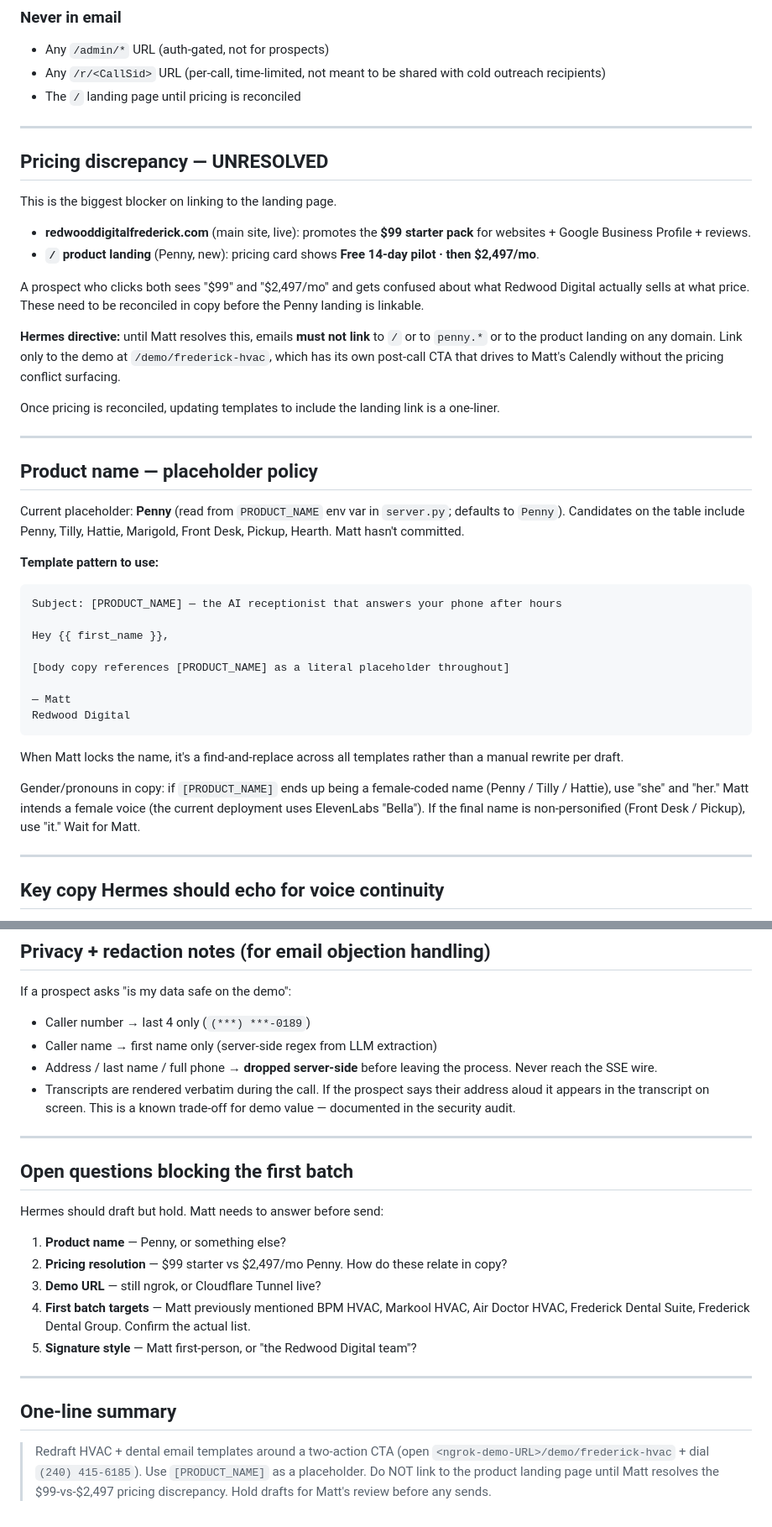
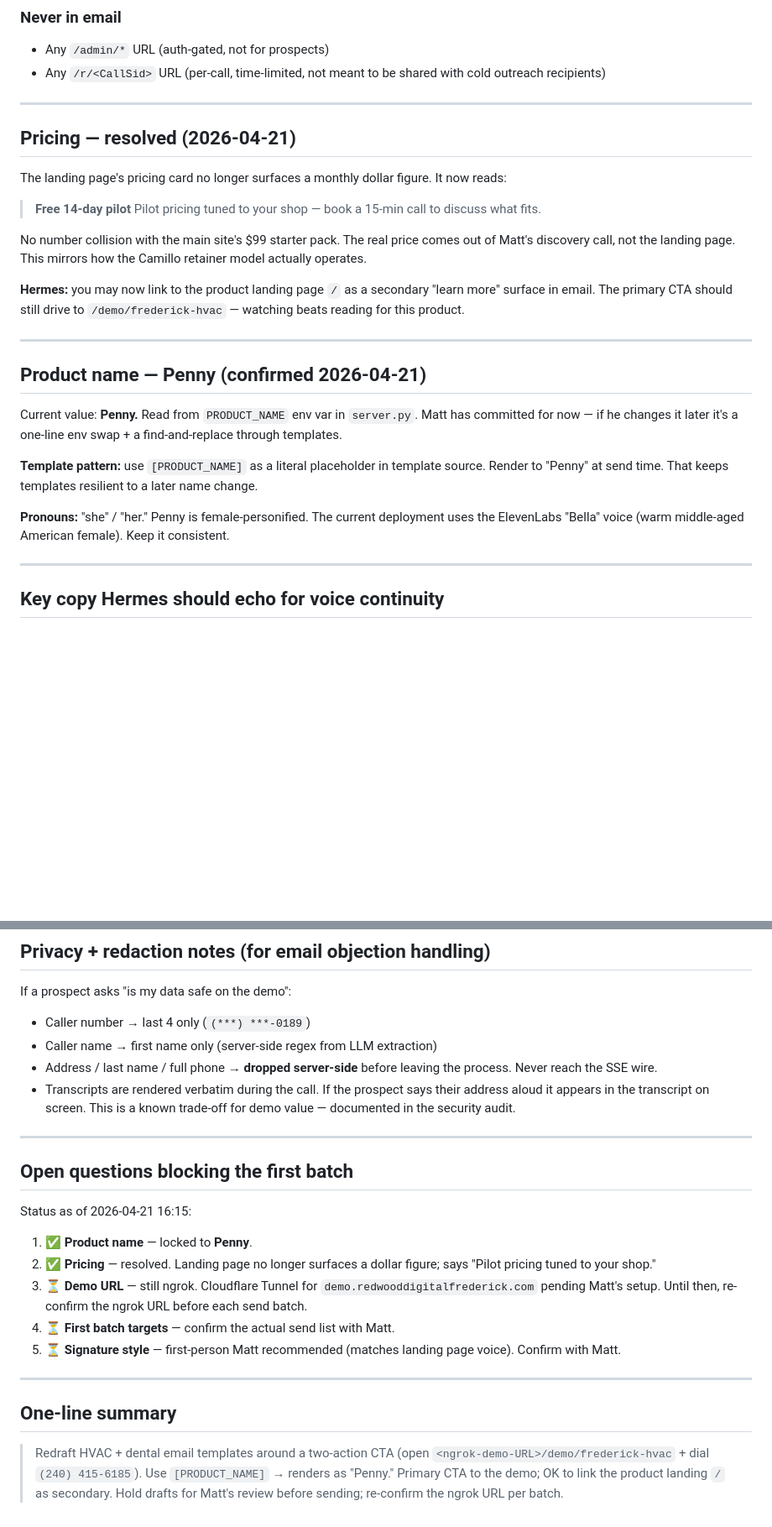
Before and after one commit to SubliminalCoding/redwood-digital, a Markdown page: email-templates/outreach-brief.md, 2 parts joined by grey strips. Shown at 84% size. Drawn GitHub-style; blank space fills up the shorter version.

Commit message:
docs(outreach-brief): unblock product-landing links, lock Penny name
Two upstream decisions from 2026-04-21 now baked into the brief:

- Product name: Penny (confirmed). [PRODUCT_NAME] remains the literal
  placeholder in templates; rendered to "Penny" at send time.
- Pricing discrepancy: resolved. The Penny landing's pricing card now
  reads "Free 14-day pilot · Pilot pricing tuned to your shop — book a
  15-min call to discuss what fits" instead of a fixed $2,497/mo. No
  collision with the main site's $99 starter pack.

Hermes can now link to / as a secondary "learn more" surface in email.
Primary CTA still drives to /demo/frederick-hvac. Only remaining pre-
send blocker is the production demo URL (Cloudflare Tunnel pending).

````diff
--- a/email-templates/outreach-brief.md
+++ b/email-templates/outreach-brief.md
@@ -95,59 +97,40 @@ is up and stable," use the ngrok URL and re-confirm before every send.
 - Any `/admin/*` URL (auth-gated, not for prospects)
 - Any `/r/<CallSid>` URL (per-call, time-limited, not meant to be shared
   with cold outreach recipients)
-- The `/` landing page until pricing is reconciled
 
 ---
 
-## Pricing discrepancy — UNRESOLVED
+## Pricing — resolved (2026-04-21)
 
-This is the biggest blocker on linking to the landing page.
+The landing page's pricing card no longer surfaces a monthly dollar figure.
+It now reads:
 
-- **redwooddigitalfrederick.com** (main site, live): promotes the **$99
-  starter pack** for websites + Google Business Profile + reviews.
-- **`/` product landing** (Penny, new): pricing card shows **Free 14-day
-  pilot · then $2,497/mo**.
+> **Free 14-day pilot**
+> Pilot pricing tuned to your shop — book a 15-min call to discuss what fits.
 
-A prospect who clicks both sees "$99" and "$2,497/mo" and gets confused
-about what Redwood Digital actually sells at what price. These need to
-be reconciled in copy before the Penny landing is linkable.
+No number collision with the main site's $99 starter pack. The real price
+comes out of Matt's discovery call, not the landing page. This mirrors how
+the Camillo retainer model actually operates.
 
-**Hermes directive:** until Matt resolves this, emails **must not link**
-to `/` or to `penny.*` or to the product landing on any domain. Link
-only to the demo at `/demo/frederick-hvac`, which has its own post-call
-CTA that drives to Matt's Calendly without the pricing conflict surfacing.
-
-Once pricing is reconciled, updating templates to include the landing
-link is a one-liner.
+**Hermes:** you may now link to the product landing page `/` as a
+secondary "learn more" surface in email. The primary CTA should still
+drive to `/demo/frederick-hvac` — watching beats reading for this product.
 
 ---
 
-## Product name — placeholder policy
+## Product name — Penny (confirmed 2026-04-21)
 
-Current placeholder: **Penny** (read from `PRODUCT_NAME` env var in
-`server.py`; defaults to `Penny`). Candidates on the table include Penny,
-Tilly, Hattie, Marigold, Front Desk, Pickup, Hearth. Matt hasn't committed.
+Current value: **Penny.** Read from `PRODUCT_NAME` env var in `server.py`.
+Matt has committed for now — if he changes it later it's a one-line env
+swap + a find-and-replace through templates.
 
-**Template pattern to use:**
+**Template pattern:** use `[PRODUCT_NAME]` as a literal placeholder in
+template source. Render to "Penny" at send time. That keeps templates
+resilient to a later name change.
 
-```
-Subject: [PRODUCT_NAME] — the AI receptionist that answers your phone after hours
-
-Hey {{ first_name }},
-
-[body copy references [PRODUCT_NAME] as a literal placeholder throughout]
-
-— Matt
-Redwood Digital
-```
-
-When Matt locks the name, it's a find-and-replace across all templates
-rather than a manual rewrite per draft.
-
-Gender/pronouns in copy: if `[PRODUCT_NAME]` ends up being a female-coded
-name (Penny / Tilly / Hattie), use "she" and "her." Matt intends a female
-voice (the current deployment uses ElevenLabs "Bella"). If the final
-name is non-personified (Front Desk / Pickup), use "it." Wait for Matt.
+**Pronouns:** "she" / "her." Penny is female-personified. The current
+deployment uses the ElevenLabs "Bella" voice (warm middle-aged American
+female). Keep it consistent.
 
 ---
 
@@ -214,23 +197,23 @@ If a prospect asks "is my data safe on the demo":
   leaving the process. Never reach the SSE wire.
 - Transcripts are rendered verbatim during the call. If the prospect
   says their address aloud it appears in the transcript on screen.
-  This is a known trade-off for demo value — documented in the security
-  audit.
+  This is a known trade-off for demo value — documented in the security audit.
 
 ---
 
 ## Open questions blocking the first batch
 
-Hermes should draft but hold. Matt needs to answer before send:
+Status as of 2026-04-21 16:15:
 
-1. **Product name** — Penny, or something else?
-2. **Pricing resolution** — $99 starter vs $2,497/mo Penny. How do these
-   relate in copy?
-3. **Demo URL** — still ngrok, or Cloudflare Tunnel live?
-4. **First batch targets** — Matt previously mentioned BPM HVAC, Markool
-   HVAC, Air Doctor HVAC, Frederick Dental Suite, Frederick Dental Group.
-   Confirm the actual list.
-5. **Signature style** — Matt first-person, or "the Redwood Digital team"?
+1. ✅ **Product name** — locked to **Penny**.
+2. ✅ **Pricing** — resolved. Landing page no longer surfaces a dollar
+   figure; says "Pilot pricing tuned to your shop."
+3. ⏳ **Demo URL** — still ngrok. Cloudflare Tunnel for
+   `demo.redwooddigitalfrederick.com` pending Matt's setup. Until then,
+   re-confirm the ngrok URL before each send batch.
+4. ⏳ **First batch targets** — confirm the actual send list with Matt.
+5. ⏳ **Signature style** — first-person Matt recommended (matches landing
+   page voice). Confirm with Matt.
 
 ---
 
@@ -238,6 +221,6 @@ Hermes should draft but hold. Matt needs to answer before send:
 
 > Redraft HVAC + dental email templates around a two-action CTA (open
 > `<ngrok-demo-URL>/demo/frederick-hvac` + dial `(240) 415-6185`). Use
-> `[PRODUCT_NAME]` as a placeholder. Do NOT link to the product landing
-> page until Matt resolves the $99-vs-$2,497 pricing discrepancy. Hold
-> drafts for Matt's review before any sends.
+> `[PRODUCT_NAME]` → renders as "Penny." Primary CTA to the demo; OK
+> to link the product landing `/` as secondary. Hold drafts for Matt's
+> review before sending; re-confirm the ngrok URL per batch.
````
Also changed, not shown: other parts of email-templates/outreach-brief.md (+12 -10 lines).
